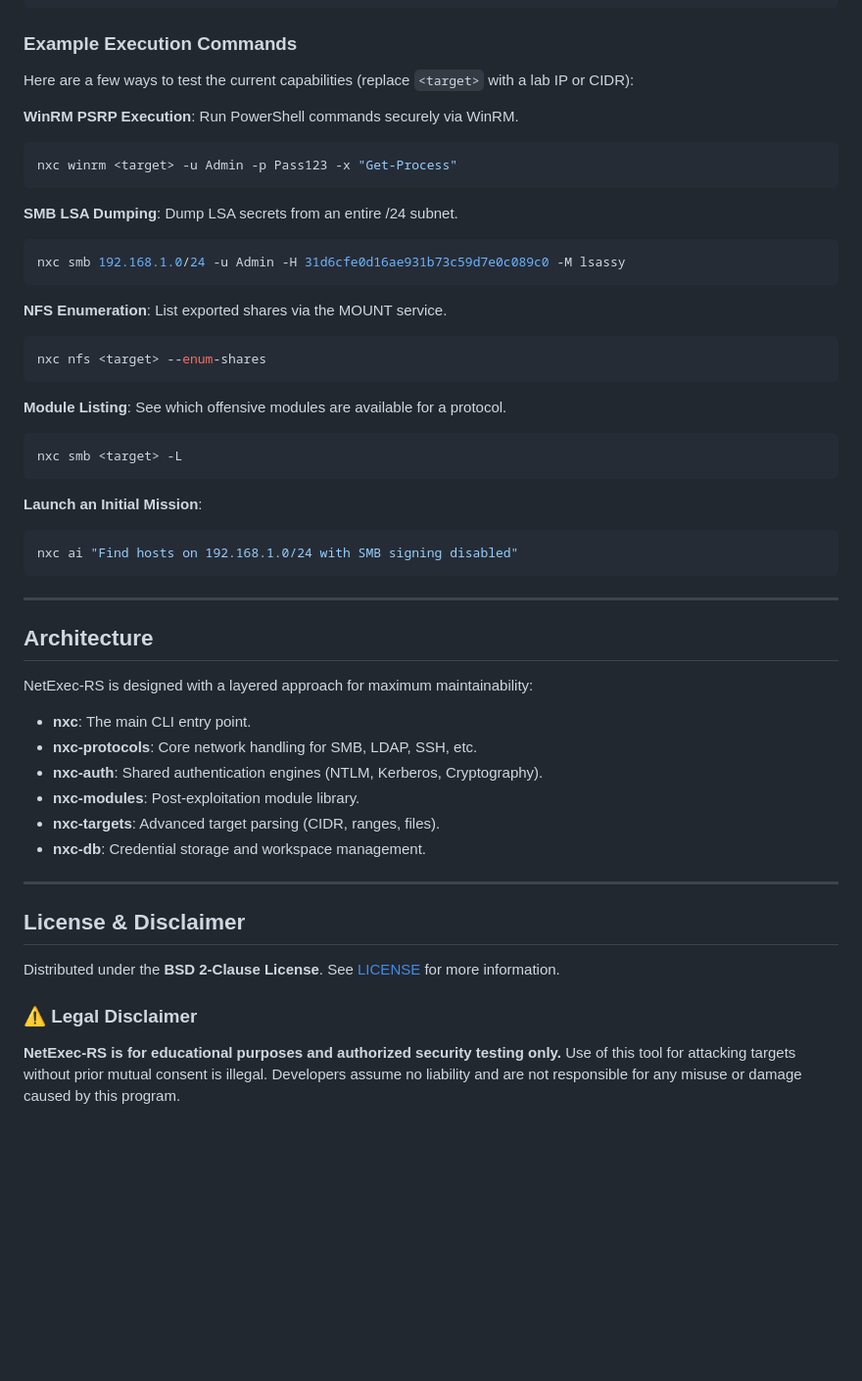
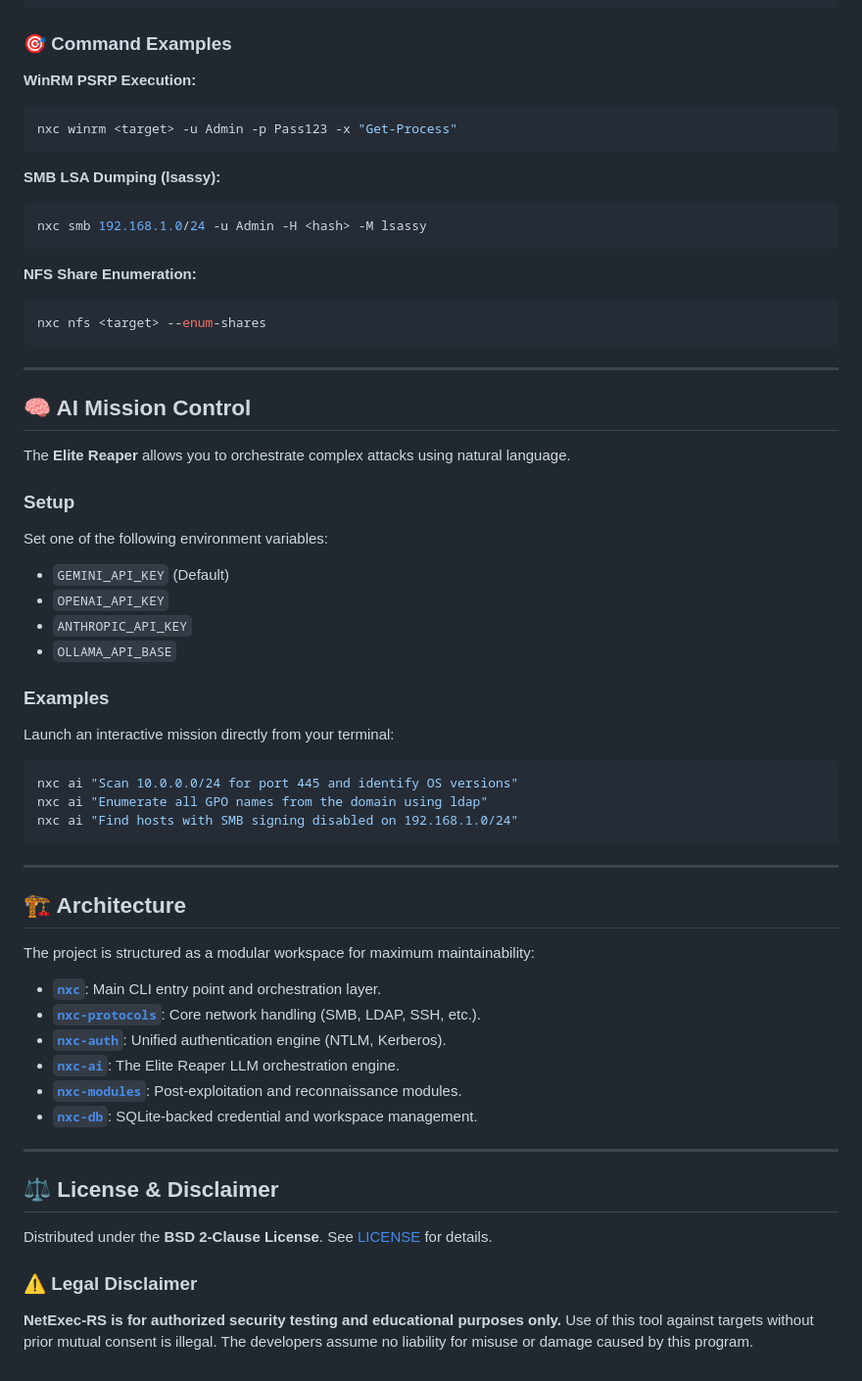
Before and after one commit to thrive-spectrexq/nxc-rs, a Markdown page: README.md, the part around one of its changes. Shown at 98% size. Drawn GitHub-style; blank space fills up the shorter version.

````diff
--- a/README.md
+++ b/README.md
@@ -156,50 +77,62 @@ nxc ftp --help
 nxc winrm --help
 ```
 
-### Example Execution Commands
-Here are a few ways to test the current capabilities (replace `<target>` with a lab IP or CIDR):
+### 🎯 Command Examples
 
-**WinRM PSRP Execution**: Run PowerShell commands securely via WinRM.
+**WinRM PSRP Execution:**
 ```powershell
 nxc winrm <target> -u Admin -p Pass123 -x "Get-Process"
 ```
 
-**SMB LSA Dumping**: Dump LSA secrets from an entire /24 subnet.
+**SMB LSA Dumping (lsassy):**
 ```powershell
-nxc smb 192.168.1.0/24 -u Admin -H 31d6cfe0d16ae931b73c59d7e0c089c0 -M lsassy
+nxc smb 192.168.1.0/24 -u Admin -H <hash> -M lsassy
 ```
 
-**NFS Enumeration**: List exported shares via the MOUNT service.
+**NFS Share Enumeration:**
 ```powershell
 nxc nfs <target> --enum-shares
 ```
 
-**Module Listing**: See which offensive modules are available for a protocol.
-```powershell
-nxc smb <target> -L
-```
-**Launch an Initial Mission**:
-```powershell
-nxc ai "Find hosts on 192.168.1.0/24 with SMB signing disabled"
-```
 ---
 
-## Architecture
+## 🧠 AI Mission Control
 
-NetExec-RS is designed with a layered approach for maximum maintainability:
+The **Elite Reaper** allows you to orchestrate complex attacks using natural language.
 
-- **nxc**: The main CLI entry point.
-- **nxc-protocols**: Core network handling for SMB, LDAP, SSH, etc.
-- **nxc-auth**: Shared authentication engines (NTLM, Kerberos, Cryptography).
-- **nxc-modules**: Post-exploitation module library.
-- **nxc-targets**: Advanced target parsing (CIDR, ranges, files).
-- **nxc-db**: Credential storage and workspace management.
+### Setup
+Set one of the following environment variables:
+*   `GEMINI_API_KEY` (Default)
+*   `OPENAI_API_KEY`
+*   `ANTHROPIC_API_KEY`
+*   `OLLAMA_API_BASE`
+
+### Examples
+Launch an interactive mission directly from your terminal:
+```bash
+nxc ai "Scan 10.0.0.0/24 for port 445 and identify OS versions"
+nxc ai "Enumerate all GPO names from the domain using ldap"
+nxc ai "Find hosts with SMB signing disabled on 192.168.1.0/24"
+```
 
 ---
 
-## License & Disclaimer
+## 🏗 Architecture
 
-Distributed under the **BSD 2-Clause License**. See [LICENSE](LICENSE) for more information.
+The project is structured as a modular workspace for maximum maintainability:
+
+*   **[`nxc`](nxc-rs/nxc)**: Main CLI entry point and orchestration layer.
+*   **[`nxc-protocols`](nxc-rs/protocols)**: Core network handling (SMB, LDAP, SSH, etc.).
+*   **[`nxc-auth`](nxc-rs/auth)**: Unified authentication engine (NTLM, Kerberos).
+*   **[`nxc-ai`](nxc-rs/ai)**: The Elite Reaper LLM orchestration engine.
+*   **[`nxc-modules`](nxc-rs/modules)**: Post-exploitation and reconnaissance modules.
+*   **[`nxc-db`](nxc-rs/db)**: SQLite-backed credential and workspace management.
+
+---
+
+## ⚖️ License & Disclaimer
+
+Distributed under the **BSD 2-Clause License**. See [LICENSE](LICENSE) for details.
 
 ### ⚠️ Legal Disclaimer
-**NetExec-RS is for educational purposes and authorized security testing only.** Use of this tool for attacking targets without prior mutual consent is illegal. Developers assume no liability and are not responsible for any misuse or damage caused by this program.
+**NetExec-RS is for authorized security testing and educational purposes only.** Use of this tool against targets without prior mutual consent is illegal. The developers assume no liability for misuse or damage caused by this program.
````
Also changed, not shown: other parts of README.md (+30 -109 lines).
